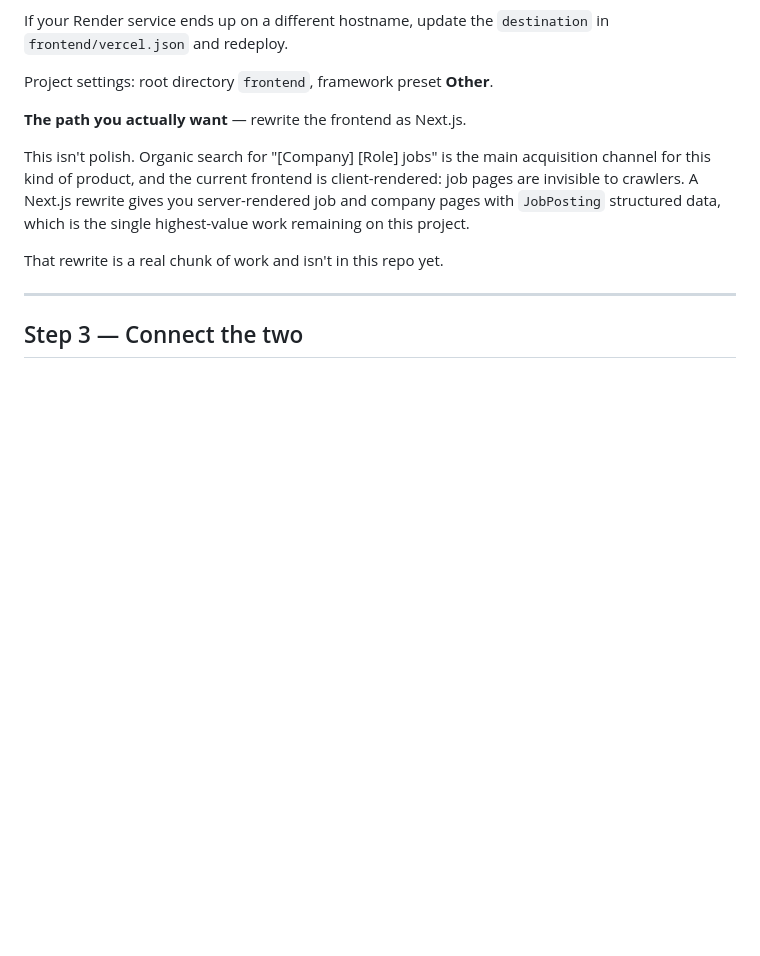
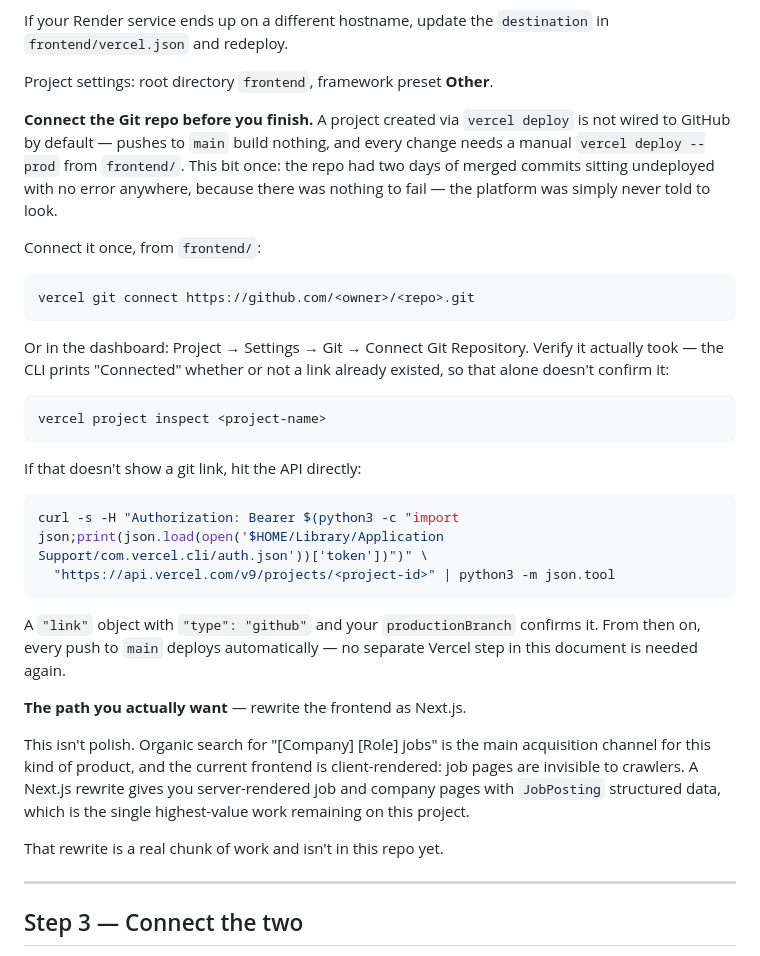
Before and after one commit to rjayswal-pythonista/careerkartos, a Markdown page: DEPLOY.md, the part around the change. Drawn GitHub-style; blank space fills up the shorter version.

````diff
--- a/DEPLOY.md
+++ b/DEPLOY.md
@@ -125,6 +125,38 @@ If your Render service ends up on a different hostname, update the `destination`
 in `frontend/vercel.json` and redeploy.
 
 Project settings: root directory `frontend`, framework preset **Other**.
+
+**Connect the Git repo before you finish.** A project created via `vercel deploy`
+is not wired to GitHub by default — pushes to `main` build nothing, and every
+change needs a manual `vercel deploy --prod` from `frontend/`. This bit once:
+the repo had two days of merged commits sitting undeployed with no error
+anywhere, because there was nothing to fail — the platform was simply never
+told to look.
+
+Connect it once, from `frontend/`:
+
+```bash
+vercel git connect https://github.com/<owner>/<repo>.git
+```
+
+Or in the dashboard: Project → Settings → Git → Connect Git Repository. Verify
+it actually took — the CLI prints "Connected" whether or not a link already
+existed, so that alone doesn't confirm it:
+
+```bash
+vercel project inspect <project-name>
+```
+
+If that doesn't show a git link, hit the API directly:
+
+```bash
+curl -s -H "Authorization: Bearer $(python3 -c "import json;print(json.load(open('$HOME/Library/Application Support/com.vercel.cli/auth.json'))['token'])")" \
+  "https://api.vercel.com/v9/projects/<project-id>" | python3 -m json.tool
+```
+
+A `"link"` object with `"type": "github"` and your `productionBranch` confirms
+it. From then on, every push to `main` deploys automatically — no separate
+Vercel step in this document is needed again.
 
 **The path you actually want** — rewrite the frontend as Next.js.
 
````
Also changed, not shown: SOP.md (+25 -3 lines).
